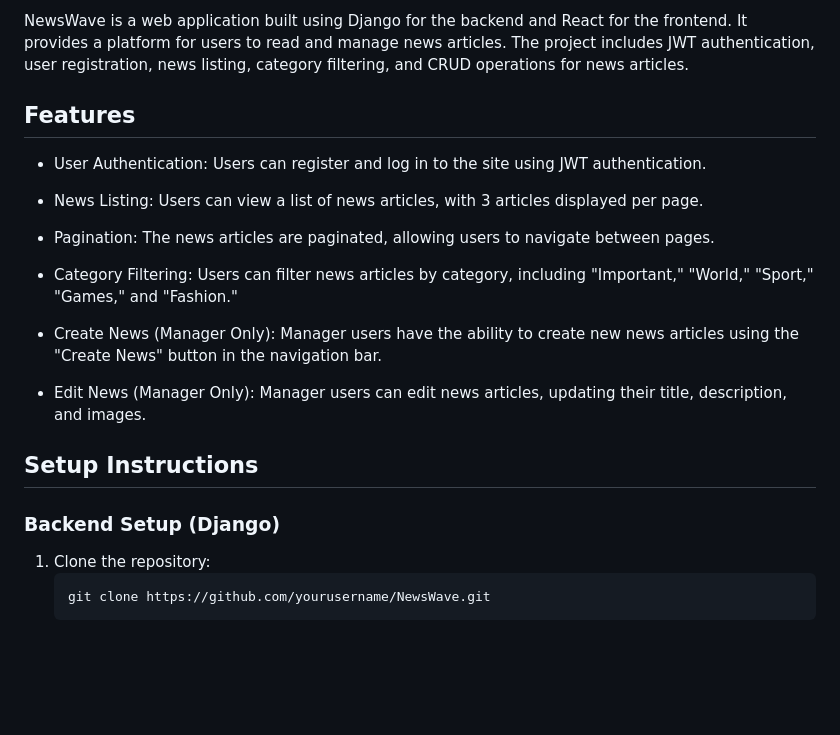
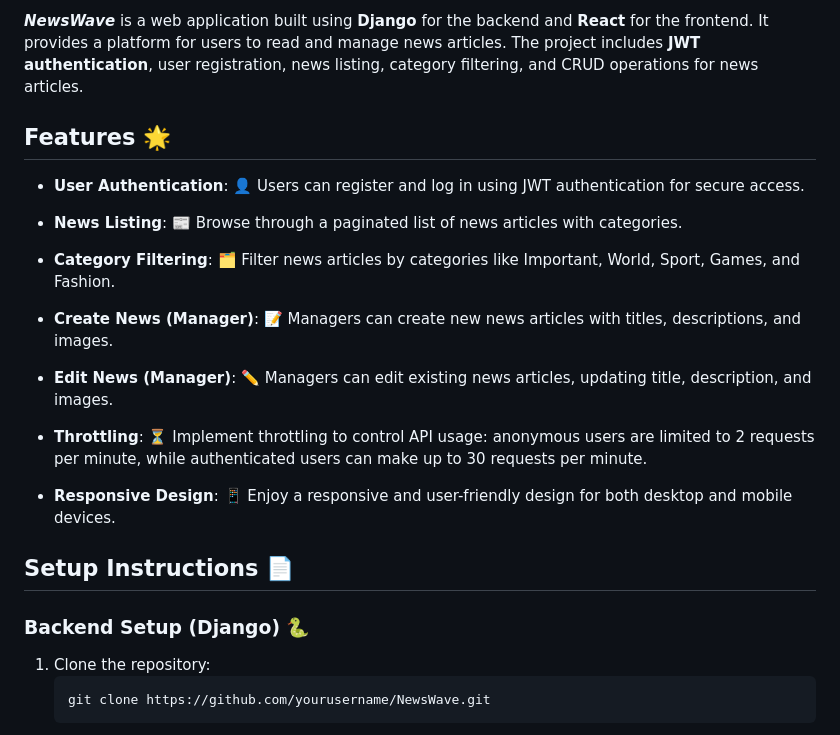
Before and after one commit to Kalinka5/NewsWave, a Markdown page: README.md, the part around one of its changes. GitHub-like rendering; blank space fills up the shorter version.

Commit message:
Update README.md
Added beauty to the README file

````diff
--- a/README.md
+++ b/README.md
@@ -6,23 +6,25 @@
 
-NewsWave is a web application built using Django for the backend and React for the frontend. It provides a platform for users to read and manage news articles. The project includes JWT authentication, user registration, news listing, category filtering, and CRUD operations for news articles.
+<b><i>NewsWave</i></b> is a web application built using <b>Django</b> for the backend and <b>React</b> for the frontend. It provides a platform for users to read and manage news articles. The project includes <b>JWT authentication</b>, user registration, news listing, category filtering, and CRUD operations for news articles.
 
-## Features
+## Features 🌟
 
-- User Authentication: Users can register and log in to the site using JWT authentication.
+- **User Authentication**: 👤 Users can register and log in using JWT authentication for secure access.
 
-- News Listing: Users can view a list of news articles, with 3 articles displayed per page.
+- **News Listing**: 📰 Browse through a paginated list of news articles with categories.
 
-- Pagination: The news articles are paginated, allowing users to navigate between pages.
+- **Category Filtering**: 🗂️ Filter news articles by categories like Important, World, Sport, Games, and Fashion.
 
-- Category Filtering: Users can filter news articles by category, including "Important," "World," "Sport," "Games," and "Fashion."
+- **Create News (Manager)**: 📝 Managers can create new news articles with titles, descriptions, and images.
 
-- Create News (Manager Only): Manager users have the ability to create new news articles using the "Create News" button in the navigation bar.
+- **Edit News (Manager)**: ✏️ Managers can edit existing news articles, updating title, description, and images.
 
-- Edit News (Manager Only): Manager users can edit news articles, updating their title, description, and images.
+- **Throttling**: ⏳ Implement throttling to control API usage: anonymous users are limited to 2 requests per minute, while authenticated users can make up to 30 requests per minute.
 
-## Setup Instructions
+- **Responsive Design**: 📱 Enjoy a responsive and user-friendly design for both desktop and mobile devices.
 
-### Backend Setup (Django)
+## Setup Instructions 📄
+
+### Backend Setup (Django) 🐍
 
 1. Clone the repository:
    ```bash
````
Also changed, not shown: other parts of README.md (+18 -18 lines).
